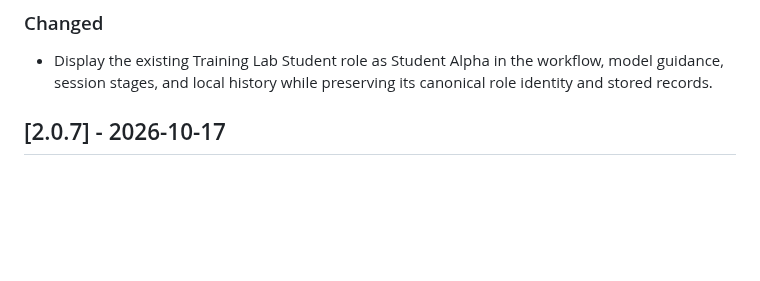
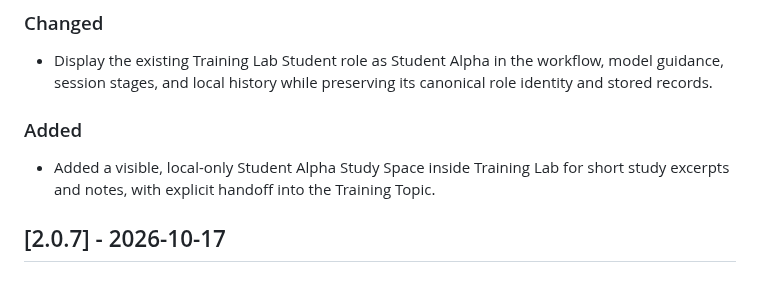
Before and after one commit to mmark76/Markellos-Ecosystem-AI-Agents-Lab, a Markdown page: CHANGELOG.md, the part around the change. GitHub-like rendering; blank space fills up the shorter version.

Commit message:
Document Study Space in changelog

```diff
--- a/CHANGELOG.md
+++ b/CHANGELOG.md
@@ -7,6 +7,10 @@ All notable AI Agents Lab changes are recorded here. `TEMPLATE_VERSION` records
 ### Changed
 
 - Display the existing Training Lab Student role as Student Alpha in the workflow, model guidance, session stages, and local history while preserving its canonical role identity and stored records.
+
+### Added
+
+- Added a visible, local-only Student Alpha Study Space inside Training Lab for short study excerpts and notes, with explicit handoff into the Training Topic.
 
 ## [2.0.7] - 2026-10-17
 
```
